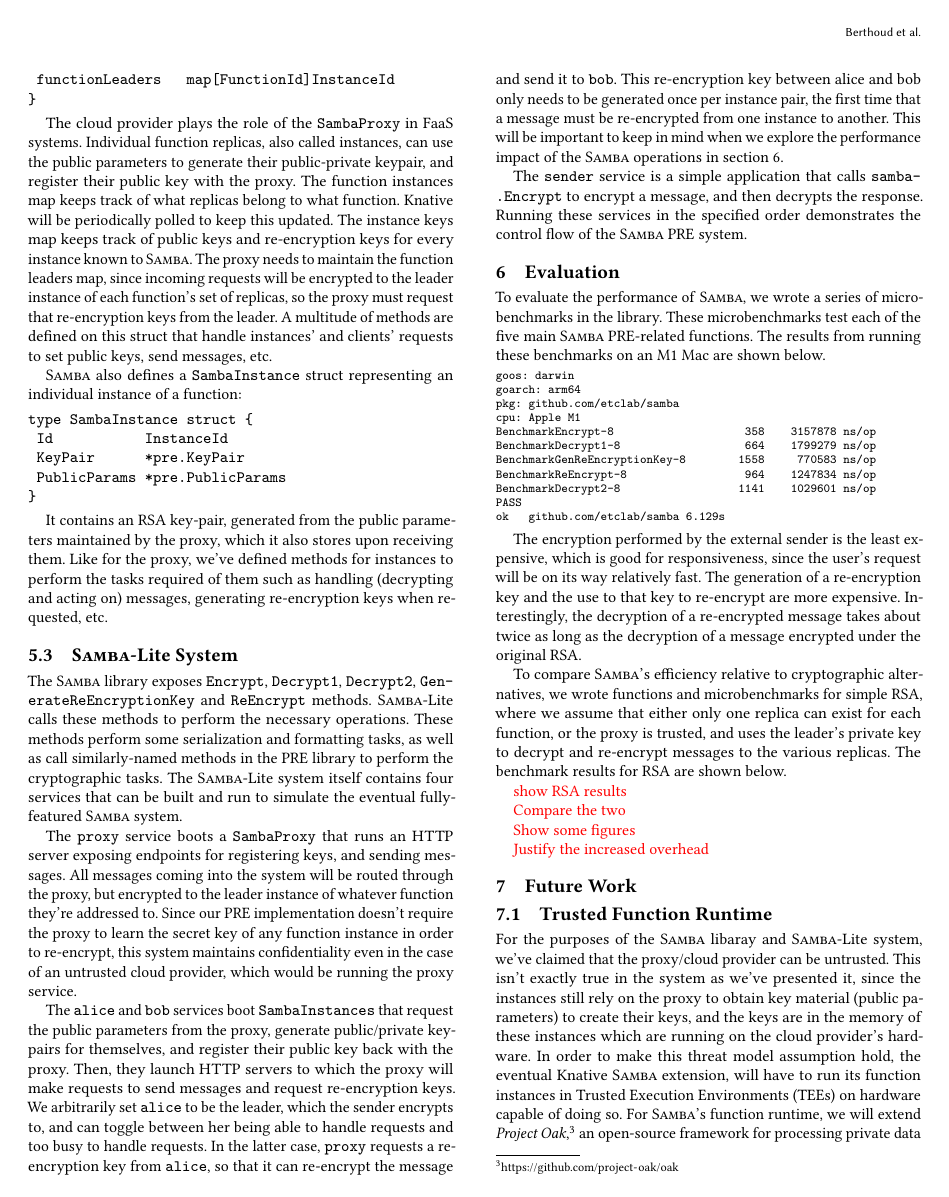
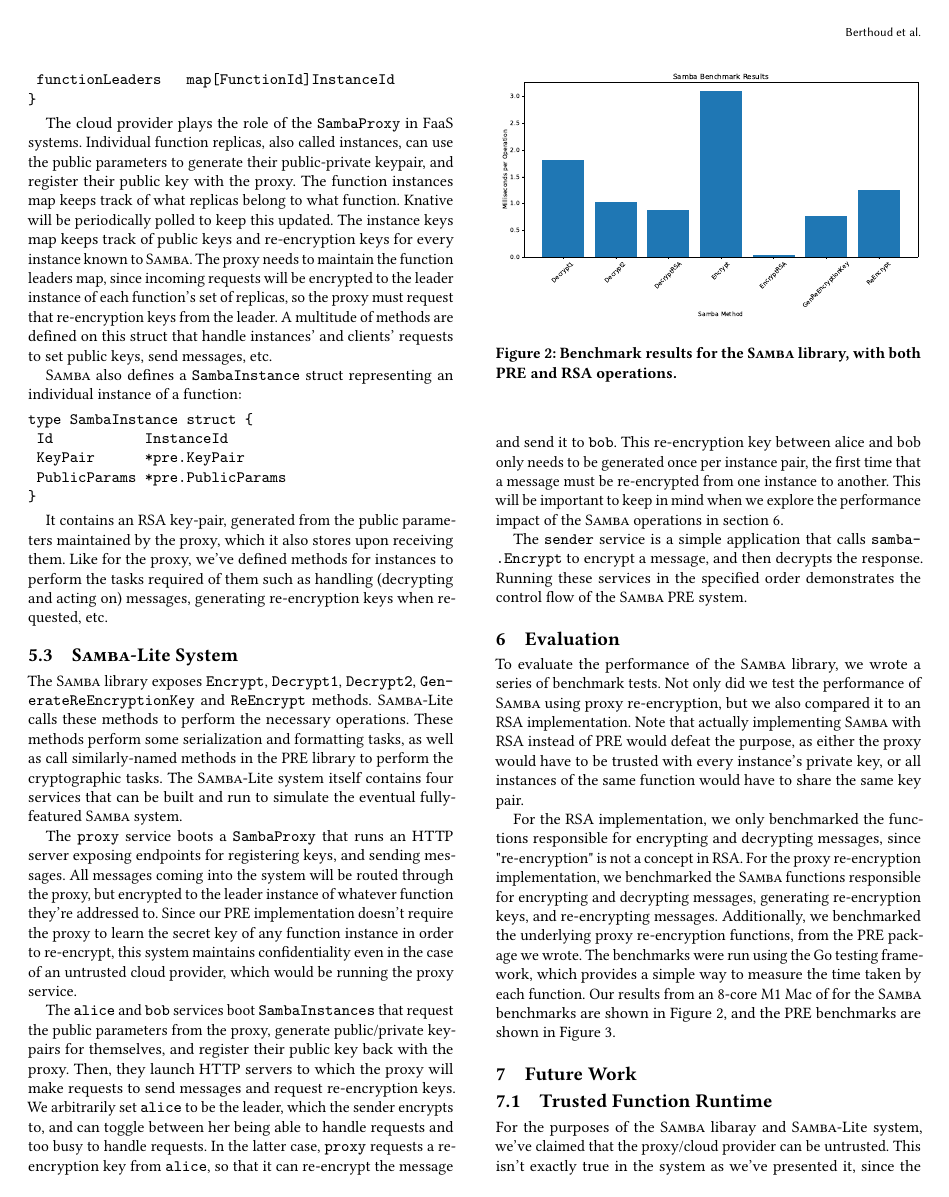
Before and after one commit to Matthew-Berthoud/samba-paper, a LaTeX paper (25-socc/paper.tex, which reads 25-socc/evaluation.tex): page 4 of 6. Compiled offline with pdfLaTeX.

Commit message:
eval progress

```diff
--- a/25-socc/evaluation.tex
+++ b/25-socc/evaluation.tex
@@ -10,28 +10,22 @@
 %%     \label{fig:fsop-latency-hist-2col}
 %% \end{figure*}
 
-To evaluate the performance of \SystemName, we wrote a series of micro-benchmarks in the library.
-These microbenchmarks test each of the five main \SystemName PRE-related functions.
-The results from running these benchmarks on an M1 Mac are shown below.
+To evaluate the performance of the \SystemName library, we wrote a series of benchmark tests.
+Not only did we test the performance of \SystemName using proxy re-encryption, but we also compared it to an RSA implementation.
+Note that actually implementing \SystemName with RSA instead of PRE would defeat the purpose, as either the proxy would have to be trusted with every instance's private key, or all instances of the same function would have to share the same key pair.
 
-{\footnotesize
-\begin{verbatim}goos: darwin
-goarch: arm64
-pkg: github.com/etclab/samba
-cpu: Apple M1
-BenchmarkEncrypt-8              	     358	   3157878 ns/op
-BenchmarkDecrypt1-8             	     664	   1799279 ns/op
-BenchmarkGenReEncryptionKey-8   	    1558	    770583 ns/op
-BenchmarkReEncrypt-8            	     964	   1247834 ns/op
-BenchmarkDecrypt2-8             	    1141	   1029601 ns/op
-PASS
-ok  	github.com/etclab/samba	6.129s
-\end{verbatim}
-}
+For the RSA implementation, we only benchmarked the functions responsible for encrypting and decrypting messages, since "re-encryption" is not a concept in RSA.
+For the proxy re-encryption implementation, we benchmarked the \SystemName functions responsible for encrypting and decrypting messages, generating re-encryption keys, and re-encrypting messages.
+Additionally, we benchmarked the underlying proxy re-encryption functions, from the PRE package we wrote.
+The benchmarks were run using the Go testing framework, which provides a simple way to measure the time taken by each function.
+Our results from an 8-core M1 Mac of for the \SystemName benchmarks are shown in Figure~\ref{fig:samba-bench}, and the PRE benchmarks are shown in Figure~\ref{fig:pre-bench}.
 
-The encryption performed by the external sender is the least expensive, which is good for responsiveness, since the user's request will be on its way relatively fast.
-The generation of a re-encryption key and the use to that key to re-encrypt are more expensive.
-Interestingly, the decryption of a re-encrypted message takes about twice as long as the decryption of a message encrypted under the original RSA.
+\begin{figure}
+	\centering
+	\includegraphics[width=0.48\textwidth]{figs/samba-bench}
+	%
+	\caption{Benchmark results for the \SystemName library, with both PRE and RSA operations.}
+	%
+	\label{fig:samba-bench}
+\end{figure}
 
-To compare \SystemName's efficiency relative to cryptographic alternatives, we wrote functions and microbenchmarks for simple RSA, where we assume that either only one replica can exist for each function, or the proxy is trusted, and uses the leader's private key to decrypt and re-encrypt messages to the various replicas.
-The benchmark results for RSA are shown below.
@@ -38,13 +40,22 @@ The benchmark results for RSA are shown below.
 
-\color{red}
-show RSA results
 
-Compare the two
 
-Show some figures
+%% The encryption performed by the external sender is the least expensive, which is good for responsiveness, since the user's request will be on its way relatively fast.
+%% The generation of a re-encryption key and the use to that key to re-encrypt are more expensive.
+%% Interestingly, the decryption of a re-encrypted message takes about twice as long as the decryption of a message encrypted under the original RSA.
+%%
+%% To compare \SystemName's efficiency relative to cryptographic alternatives, we wrote functions and microbenchmarks for simple RSA, where we assume that either only one replica can exist for each function, or the proxy is trusted, and uses the leader's private key to decrypt and re-encrypt messages to the various replicas.
+%% The benchmark results for RSA are shown below.
 
-Justify the increased overhead
-\color{black}
+%% \color{red}
+%% show RSA results
+%%
+%% Compare the two
+%%
+%% Show some figures
+%%
+%% Justify the increased overhead
+%% \color{black}
 
 
 %
```
Also changed, not shown: 25-socc/figs/pre-bench.eps (added), 25-socc/figs/samba-bench.eps (added), 25-socc/evaluation.tex (8 more changed lines).
